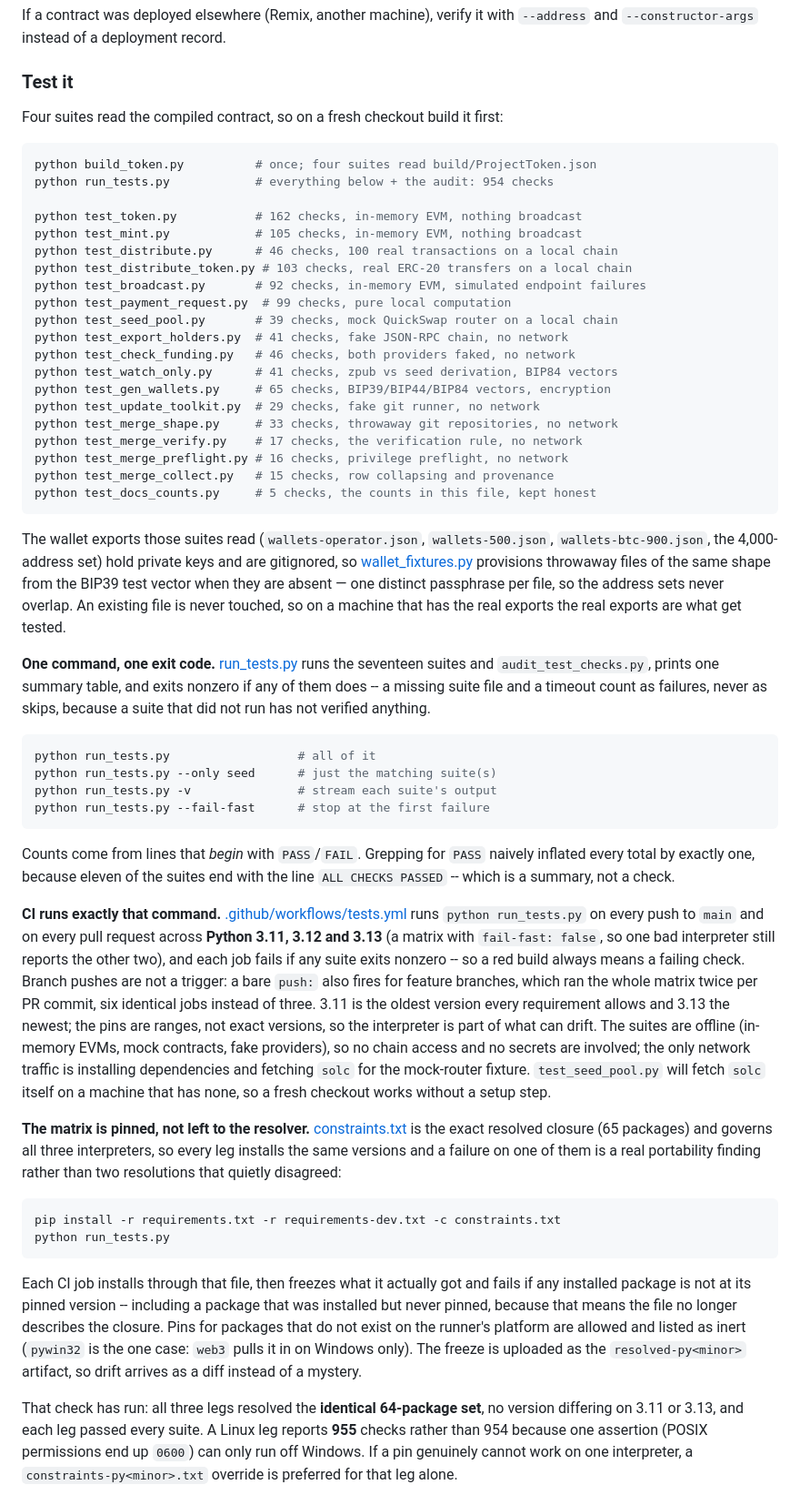
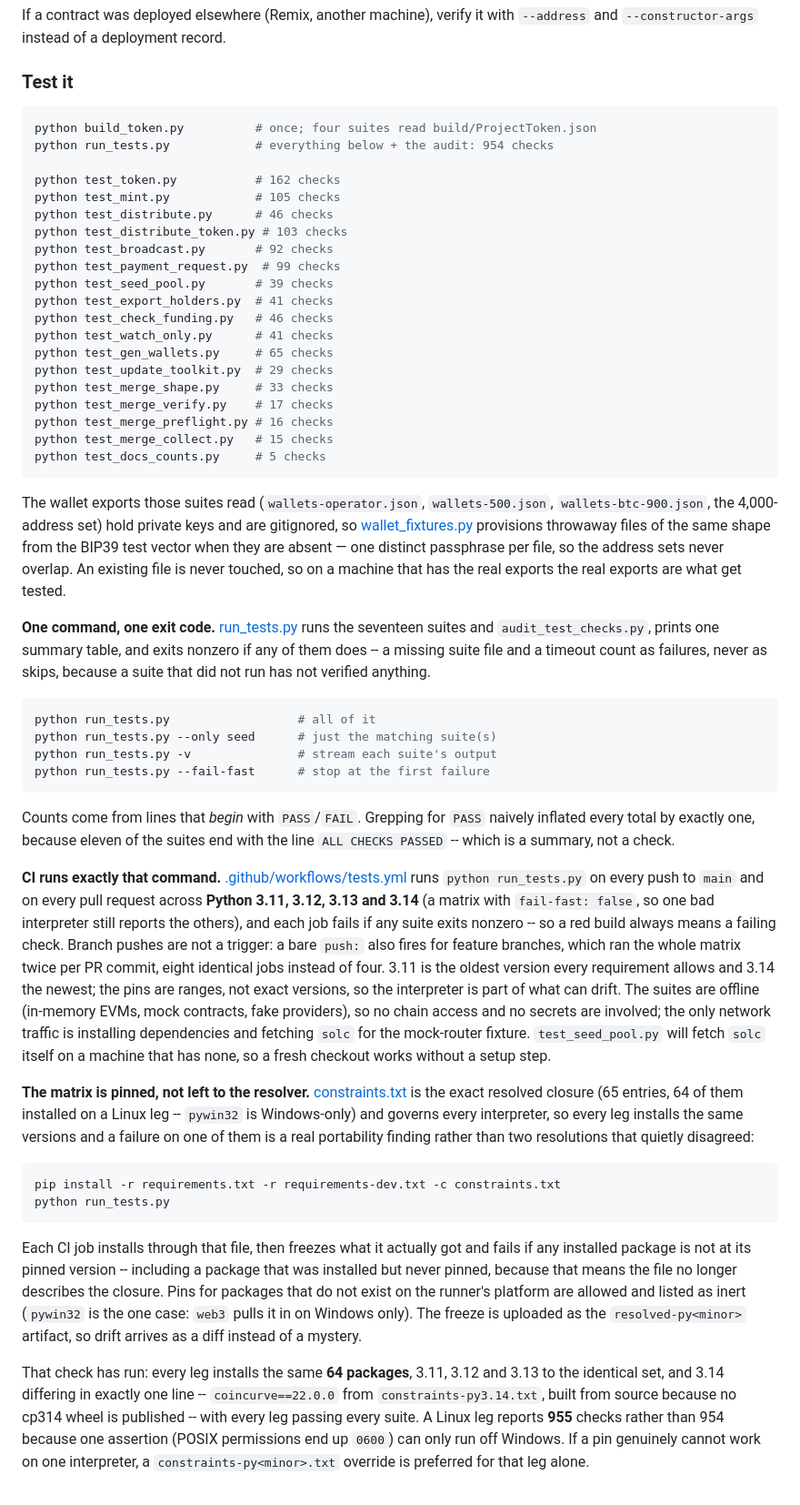
Before and after one commit to emeraldjewels4-rgb/loveweb-wallet-toolkit, a Markdown page: README.md, the part around the change. Shown at 91% size. GitHub-like rendering.

Commit message:
Merge pull request #28
The per-suite list carried a description of each suite that paraphrased
run_tests.py's own SUITES text almost word for word ("in-memory EVM, nothing
broadcast", "fake JSON-RPC chain, no network"), and the sentence above the block
repeated the comment on build_token.py. The list now states the file and its
count, which is what the docs check verifies; what each suite does lives in its
docstring and in the table.

The paragraph below it had gone stale against the workflow: it named three
interpreters where the matrix runs four, said "three" where four jobs now run,
and claimed three legs resolved identical pins. The resolved artifacts say all
four install 64 packages, 3.11-3.13 identical and 3.14 differing in coincurve
only, which is what it now says.

Generated with Codebuff 🤖

Co-authored-by: Codebuff <noreply@codebuff.com>

````diff
--- a/README.md
+++ b/README.md
@@ -761,29 +761,27 @@ If a contract was deployed elsewhere (Remix, another machine), verify it with
 
 ### Test it
 
-Four suites read the compiled contract, so on a fresh checkout build it first:
-
 ```bash
 python build_token.py          # once; four suites read build/ProjectToken.json
 python run_tests.py            # everything below + the audit: 954 checks
 
-python test_token.py           # 162 checks, in-memory EVM, nothing broadcast
-python test_mint.py            # 105 checks, in-memory EVM, nothing broadcast
-python test_distribute.py      # 46 checks, 100 real transactions on a local chain
-python test_distribute_token.py # 103 checks, real ERC-20 transfers on a local chain
-python test_broadcast.py       # 92 checks, in-memory EVM, simulated endpoint failures
-python test_payment_request.py  # 99 checks, pure local computation
-python test_seed_pool.py       # 39 checks, mock QuickSwap router on a local chain
-python test_export_holders.py  # 41 checks, fake JSON-RPC chain, no network
-python test_check_funding.py   # 46 checks, both providers faked, no network
-python test_watch_only.py      # 41 checks, zpub vs seed derivation, BIP84 vectors
-python test_gen_wallets.py     # 65 checks, BIP39/BIP44/BIP84 vectors, encryption
-python test_update_toolkit.py  # 29 checks, fake git runner, no network
-python test_merge_shape.py     # 33 checks, throwaway git repositories, no network
-python test_merge_verify.py    # 17 checks, the verification rule, no network
-python test_merge_preflight.py # 16 checks, privilege preflight, no network
-python test_merge_collect.py   # 15 checks, row collapsing and provenance
-python test_docs_counts.py     # 5 checks, the counts in this file, kept honest
+python test_token.py           # 162 checks
+python test_mint.py            # 105 checks
+python test_distribute.py      # 46 checks
+python test_distribute_token.py # 103 checks
+python test_broadcast.py       # 92 checks
+python test_payment_request.py  # 99 checks
+python test_seed_pool.py       # 39 checks
+python test_export_holders.py  # 41 checks
+python test_check_funding.py   # 46 checks
+python test_watch_only.py      # 41 checks
+python test_gen_wallets.py     # 65 checks
+python test_update_toolkit.py  # 29 checks
+python test_merge_shape.py     # 33 checks
+python test_merge_verify.py    # 17 checks
+python test_merge_preflight.py # 16 checks
+python test_merge_collect.py   # 15 checks
+python test_docs_counts.py     # 5 checks
 ```
 
 The wallet exports those suites read (`wallets-operator.json`, `wallets-500.json`,
@@ -795,7 +793,7 @@ file is never touched, so on a machine that has the real exports the real
 exports are what get tested.
 
 **One command, one exit code.** [run_tests.py](run_tests.py) runs the seventeen
-  suites and `audit_test_checks.py`, prints one summary table, and exits nonzero
+suites and `audit_test_checks.py`, prints one summary table, and exits nonzero
 if any of them does -- a missing suite file and a timeout count as failures,
 never as skips, because a suite that did not run has not verified anything.
 
@@ -812,12 +810,12 @@ with the line `ALL CHECKS PASSED` -- which is a summary, not a check.
 
 **CI runs exactly that command.** [.github/workflows/tests.yml](.github/workflows/tests.yml)
 runs `python run_tests.py` on every push to `main` and on every pull request
-across **Python 3.11, 3.12 and 3.13** (a matrix with `fail-fast: false`, so one
-bad interpreter still reports the other two), and each job fails if any suite
+across **Python 3.11, 3.12, 3.13 and 3.14** (a matrix with `fail-fast: false`, so
+one bad interpreter still reports the others), and each job fails if any suite
 exits nonzero -- so a red build always means a failing check. Branch pushes are
 not a trigger: a bare `push:` also fires for feature branches, which ran the
-whole matrix twice per PR commit, six identical jobs instead of three. 3.11 is the oldest version every
-requirement allows and 3.13 the newest; the pins are ranges, not exact versions,
+whole matrix twice per PR commit, eight identical jobs instead of four. 3.11 is
+the oldest version every requirement allows and 3.14 the newest; the pins are ranges, not exact versions,
 so the interpreter is part of what can drift. The suites are offline (in-memory EVMs, mock contracts, fake
 providers), so no chain access and no secrets are involved; the only network
 traffic is installing dependencies and fetching `solc` for the mock-router
@@ -825,7 +823,8 @@ fixture. `test_seed_pool.py` will fetch `solc` itself on a machine that has
 none, so a fresh checkout works without a setup step.
 
 **The matrix is pinned, not left to the resolver.** [constraints.txt](constraints.txt)
-is the exact resolved closure (65 packages) and governs all three interpreters,
+is the exact resolved closure (65 entries, 64 of them installed on a Linux leg --
+`pywin32` is Windows-only) and governs every interpreter,
 so every leg installs the same versions and a failure on one of them is a real
 portability finding rather than two resolutions that quietly disagreed:
 
@@ -842,8 +841,10 @@ runner's platform are allowed and listed as inert (`pywin32` is the one case:
 `web3` pulls it in on Windows only). The freeze is uploaded as the
 `resolved-py<minor>` artifact, so drift arrives as a diff instead of a mystery.
 
-That check has run: all three legs resolved the **identical 64-package set**, no
-version differing on 3.11 or 3.13, and each leg passed every suite. A Linux leg
+That check has run: every leg installs the same **64 packages**, 3.11, 3.12 and
+3.13 to the identical set, and 3.14 differing in exactly one line --
+`coincurve==22.0.0` from `constraints-py3.14.txt`, built from source because no
+cp314 wheel is published -- with every leg passing every suite. A Linux leg
 reports **955** checks rather than 954 because one assertion (POSIX permissions
 end up `0600`) can only run off Windows.
 If a pin genuinely cannot work on one interpreter, a
````
